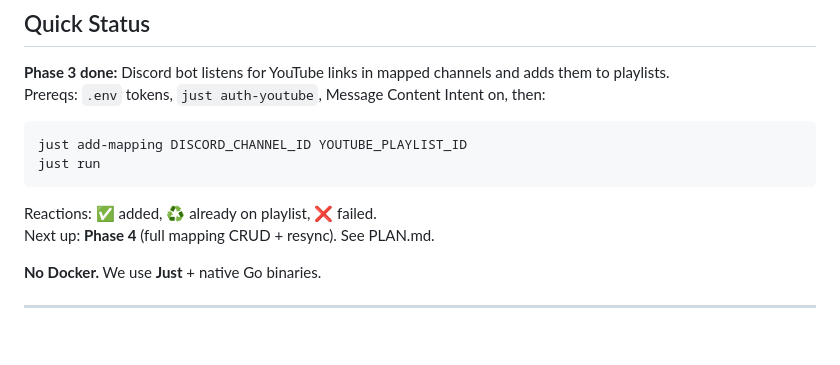
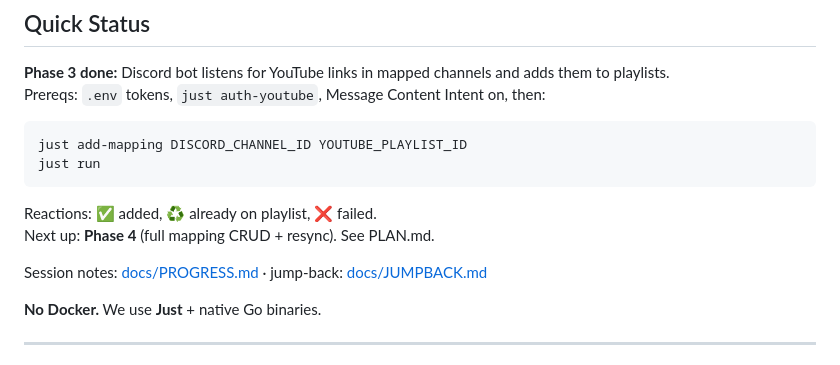
Before and after one commit to iamtew/subotto, a Markdown page: README.md, the part around the change. Rendered like a GitHub page; blank space fills up the shorter version.

```diff
--- a/README.md
+++ b/README.md
@@ -21,6 +21,8 @@ just run
 
 Reactions: ✅ added, ♻️ already on playlist, ❌ failed.
 Next up: **Phase 4** (full mapping CRUD + resync). See PLAN.md.
+
+Session notes: [docs/PROGRESS.md](docs/PROGRESS.md) · jump-back: [docs/JUMPBACK.md](docs/JUMPBACK.md)
 
 **No Docker.** We use **Just** + native Go binaries.
 
```
Also changed, not shown: docs/JUMPBACK.md (added, +101 -0 lines), docs/PROGRESS.md (added, +58 -0 lines).
